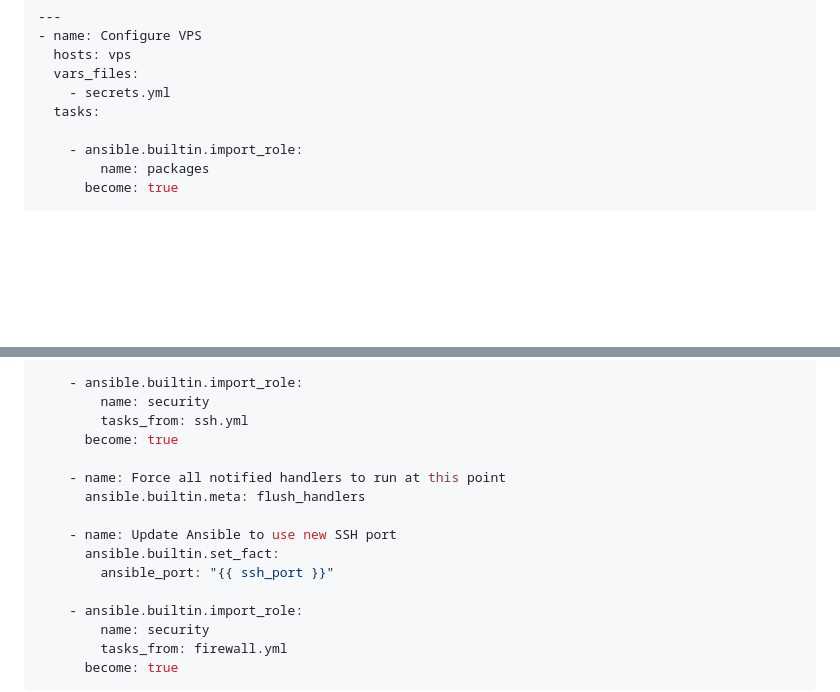
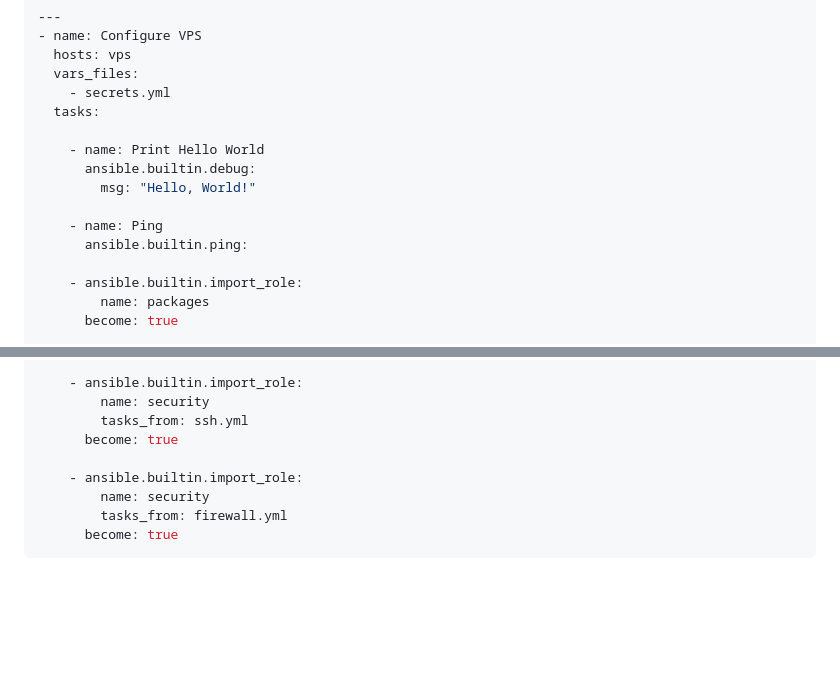
Before and after one commit to madalinpopa/ubuntu-server-automation, a Markdown page: README.md, 2 parts joined by grey strips. Drawn GitHub-style; blank space fills up the shorter version.

Commit message:
Update firewall section

```diff
--- a/README.md
+++ b/README.md
@@ -871,6 +871,13 @@ Below are some useful commands to manage UFW:
     - secrets.yml
   tasks:
 
+    - name: Print Hello World
+      ansible.builtin.debug:
+        msg: "Hello, World!"
+
+    - name: Ping
+      ansible.builtin.ping:
+
     - ansible.builtin.import_role:
         name: packages
       become: true
@@ -889,13 +896,6 @@ Below are some useful commands to manage UFW:
         name: security
         tasks_from: ssh.yml
       become: true
-
-    - name: Force all notified handlers to run at this point
-      ansible.builtin.meta: flush_handlers
-
-    - name: Update Ansible to use new SSH port
-      ansible.builtin.set_fact:
-        ansible_port: "{{ ssh_port }}"
 
     - ansible.builtin.import_role:
         name: security
```
Also changed, not shown: other parts of README.md (+1 -1 lines).
